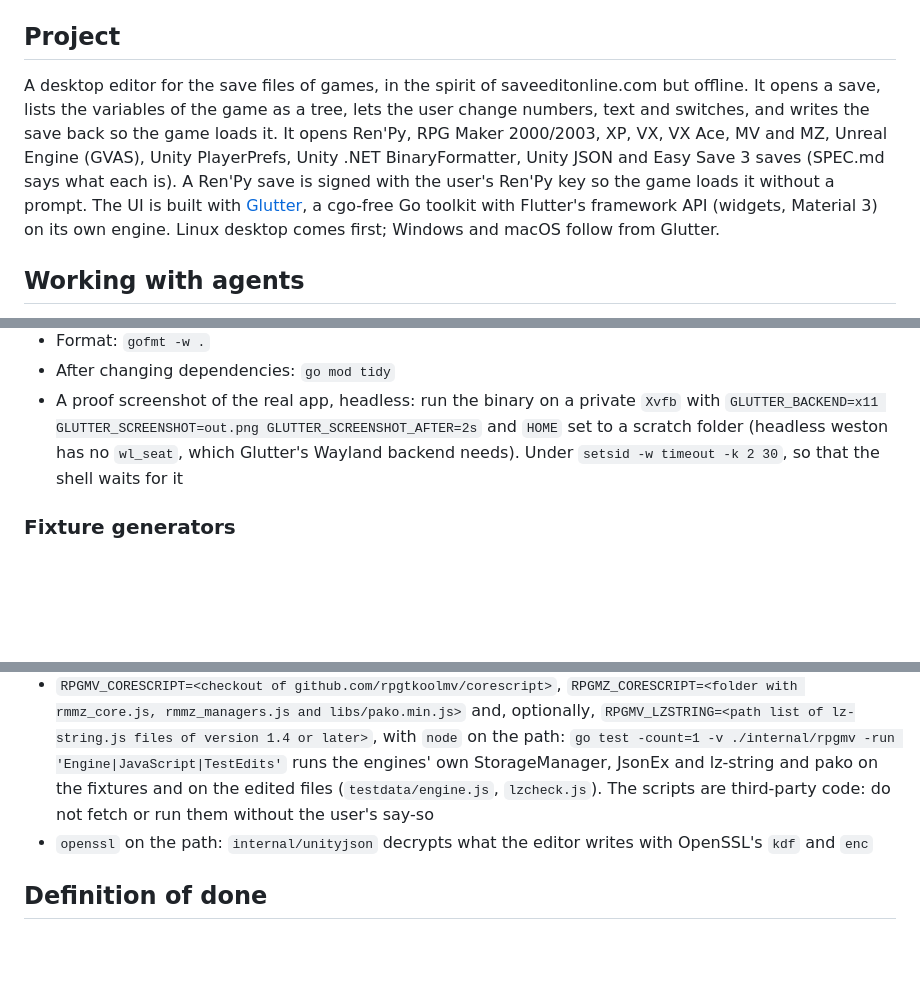
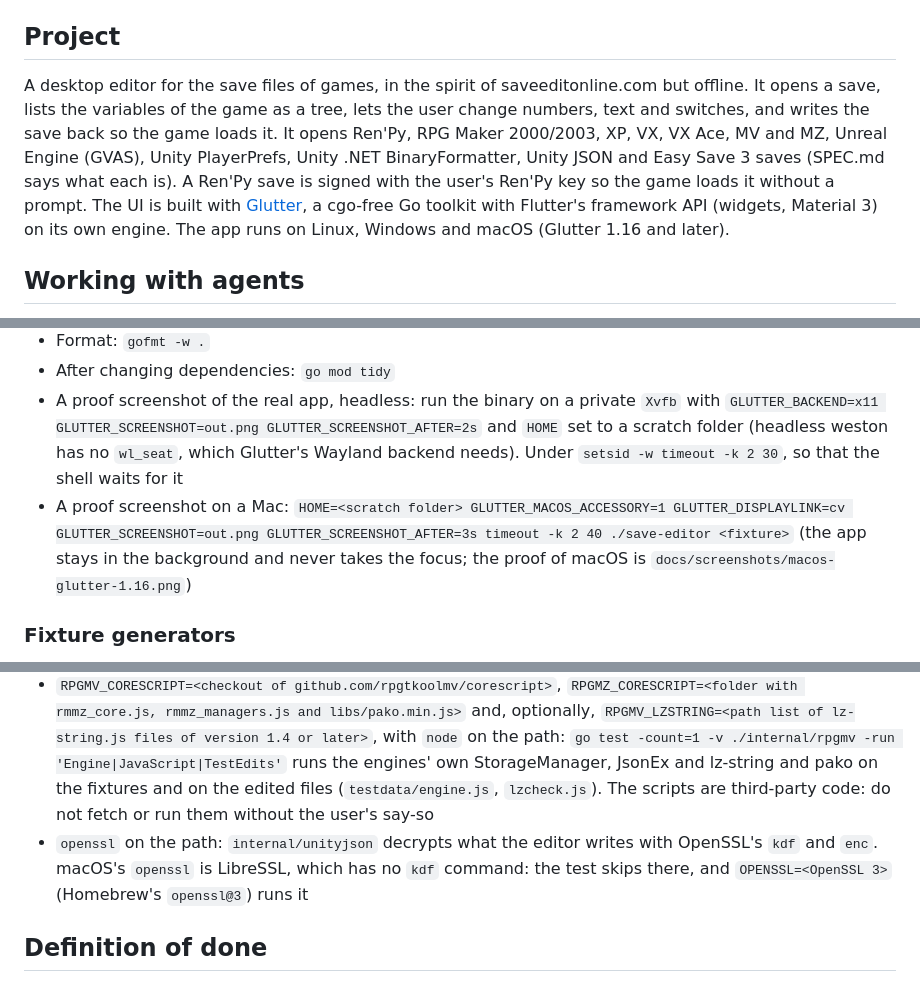
Before and after one commit to rm4n0s/save-editor, a Markdown page: CLAUDE.md, 3 parts joined by grey strips. GitHub-like rendering; blank space fills up the shorter version.

```diff
--- a/CLAUDE.md
+++ b/CLAUDE.md
@@ -3,7 +3,7 @@
 Guidance for Claude Code when working in this repository (Go, hosted on GitHub at `github.com/rm4n0s/save-editor`).
 
 ## Project
-A desktop editor for the save files of games, in the spirit of saveeditonline.com but offline. It opens a save, lists the variables of the game as a tree, lets the user change numbers, text and switches, and writes the save back so the game loads it. It opens Ren'Py, RPG Maker 2000/2003, XP, VX, VX Ace, MV and MZ, Unreal Engine (GVAS), Unity PlayerPrefs, Unity .NET BinaryFormatter, Unity JSON and Easy Save 3 saves (SPEC.md says what each is). A Ren'Py save is signed with the user's Ren'Py key so the game loads it without a prompt. The UI is built with [Glutter](https://github.com/rm4n0s/glutter), a cgo-free Go toolkit with Flutter's framework API (widgets, Material 3) on its own engine. Linux desktop comes first; Windows and macOS follow from Glutter.
+A desktop editor for the save files of games, in the spirit of saveeditonline.com but offline. It opens a save, lists the variables of the game as a tree, lets the user change numbers, text and switches, and writes the save back so the game loads it. It opens Ren'Py, RPG Maker 2000/2003, XP, VX, VX Ace, MV and MZ, Unreal Engine (GVAS), Unity PlayerPrefs, Unity .NET BinaryFormatter, Unity JSON and Easy Save 3 saves (SPEC.md says what each is). A Ren'Py save is signed with the user's Ren'Py key so the game loads it without a prompt. The UI is built with [Glutter](https://github.com/rm4n0s/glutter), a cgo-free Go toolkit with Flutter's framework API (widgets, Material 3) on its own engine. The app runs on Linux, Windows and macOS (Glutter 1.16 and later).
 
 ## Working with agents
 - Opus 5.5 at high effort is the manager: it plans the work, splits it into tasks, writes the contracts between them (shared types, interfaces, file ownership), reviews what comes back and runs the Definition of done. It does not do the tasks itself
@@ -25,6 +25,7 @@ A desktop editor for the save files of games, in the spirit of saveeditonline.co
 - Format: `gofmt -w .`
 - After changing dependencies: `go mod tidy`
 - A proof screenshot of the real app, headless: run the binary on a private `Xvfb` with `GLUTTER_BACKEND=x11 GLUTTER_SCREENSHOT=out.png GLUTTER_SCREENSHOT_AFTER=2s` and `HOME` set to a scratch folder (headless weston has no `wl_seat`, which Glutter's Wayland backend needs). Under `setsid -w timeout -k 2 30`, so that the shell waits for it
+- A proof screenshot on a Mac: `HOME=<scratch folder> GLUTTER_MACOS_ACCESSORY=1 GLUTTER_DISPLAYLINK=cv GLUTTER_SCREENSHOT=out.png GLUTTER_SCREENSHOT_AFTER=3s timeout -k 2 40 ./save-editor <fixture>` (the app stays in the background and never takes the focus; the proof of macOS is `docs/screenshots/macos-glutter-1.16.png`)
 
 ### Fixture generators
 Every fixture is small, made for the tests, and comes with the script that made it. The scripts use only the Python standard library (and, for Easy Save, the `openssl` program); run each from the module root:
@@ -44,7 +45,7 @@ Where an independent reader exists, the tests run it and skip when it is missing
 - `python3` on the path: the pickle tests (`internal/pickle/testdata/load.py`), the PlayerPrefs tests (`internal/unityprefs/testdata/load.py`, with `plistlib`) and the LCF tests (`gen.py dump`)
 - `RUBYMARSHAL_PYTHON=<a python that has the package rubymarshal>`: `internal/rgss` and `internal/rubymarshal` read the fixtures and the edited files with it. A venv with `pip install rubymarshal` is enough; nothing of the repository needs it otherwise
 - `RPGMV_CORESCRIPT=<checkout of github.com/rpgtkoolmv/corescript>`, `RPGMZ_CORESCRIPT=<folder with rmmz_core.js, rmmz_managers.js and libs/pako.min.js>` and, optionally, `RPGMV_LZSTRING=<path list of lz-string.js files of version 1.4 or later>`, with `node` on the path: `go test -count=1 -v ./internal/rpgmv -run 'Engine|JavaScript|TestEdits'` runs the engines' own StorageManager, JsonEx and lz-string and pako on the fixtures and on the edited files (`testdata/engine.js`, `lzcheck.js`). The scripts are third-party code: do not fetch or run them without the user's say-so
-- `openssl` on the path: `internal/unityjson` decrypts what the editor writes with OpenSSL's `kdf` and `enc`
+- `openssl` on the path: `internal/unityjson` decrypts what the editor writes with OpenSSL's `kdf` and `enc`. macOS's `openssl` is LibreSSL, which has no `kdf` command: the test skips there, and `OPENSSL=<OpenSSL 3>` (Homebrew's `openssl@3`) runs it
 
 ## Definition of done
 Before reporting a task as finished, run `gofmt`, `go vet ./...`, `golangci-lint run` and `go test -race ./...`, and fix anything they report. Say so explicitly if any step was skipped or failed. Also:
```
Also changed, not shown: README.md (+5 -1 lines), docs/screenshots/macos-glutter-1.16.png (added), 3 other files.
